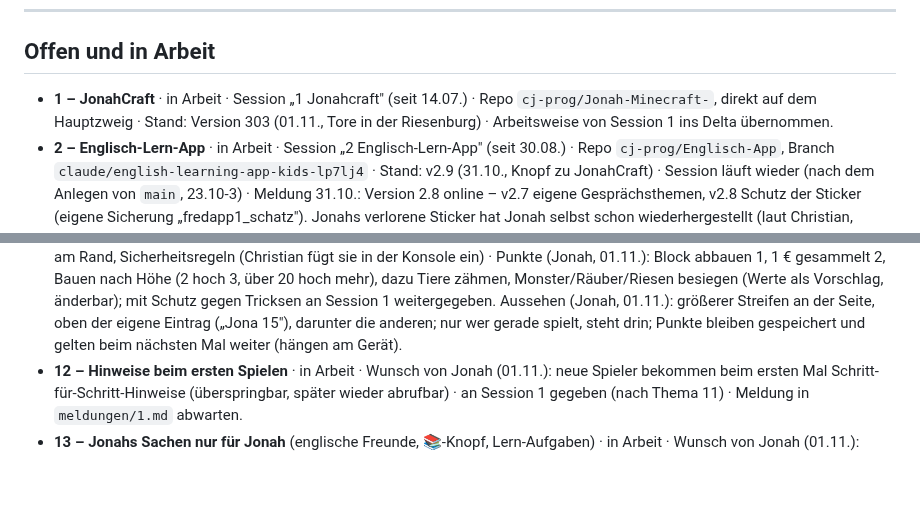
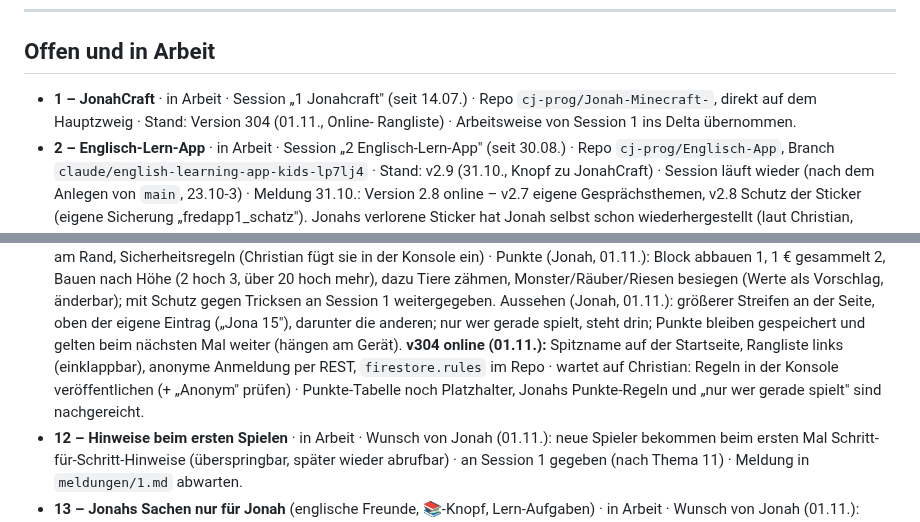
Before and after one commit to cj-prog/Jonah-Minecraft-, a Markdown page: THEMEN.md, 2 parts joined by grey strips. Rendered like a GitHub page; blank space fills up the shorter version.

Commit message:
Register: v304 Rangliste online, wartet auf Regeln
Co-Authored-By: Claude Opus 5.5 <noreply@anthropic.com>
Claude-Session: https://claude.ai/code/session_01J8Ww7nwXLTSSsk88A7M4mx

```diff
--- a/THEMEN.md
+++ b/THEMEN.md
@@ -73,8 +73,8 @@ Nur weitere Tools und Dienste (Budget 5 € pro Tag). Claude-Sessions zählen ni
 ## Offen und in Arbeit
 
 - **1 – JonahCraft** · in Arbeit · Session „1 Jonahcraft" (seit 14.07.) · Repo
-  `cj-prog/Jonah-Minecraft-`, direkt auf dem Hauptzweig · Stand: Version 303 (01.11., Tore in der
-  Riesenburg) · Arbeitsweise von Session 1 ins Delta übernommen.
+  `cj-prog/Jonah-Minecraft-`, direkt auf dem Hauptzweig · Stand: Version 304 (01.11., Online-
+  Rangliste) · Arbeitsweise von Session 1 ins Delta übernommen.
 - **2 – Englisch-Lern-App** · in Arbeit · Session „2 Englisch-Lern-App" (seit 30.08.) · Repo
   `cj-prog/Englisch-App`, Branch `claude/english-learning-app-kids-lp7lj4` · Stand: v2.9
   (31.10., Knopf zu JonahCraft) · Session läuft wieder (nach dem Anlegen von `main`,
@@ -99,6 +99,10 @@ Nur weitere Tools und Dienste (Budget 5 € pro Tag). Claude-Sessions zählen ni
   Aussehen (Jonah, 01.11.): größerer Streifen an der Seite, oben der eigene Eintrag („Jona 15"),
   darunter die anderen; nur wer gerade spielt, steht drin; Punkte bleiben gespeichert und gelten
   beim nächsten Mal weiter (hängen am Gerät).
+  **v304 online (01.11.):** Spitzname auf der Startseite, Rangliste links (einklappbar), anonyme
+  Anmeldung per REST, `firestore.rules` im Repo · wartet auf Christian: Regeln in der Konsole
+  veröffentlichen (+ „Anonym" prüfen) · Punkte-Tabelle noch Platzhalter, Jonahs Punkte-Regeln und
+  „nur wer gerade spielt" sind nachgereicht.
 - **12 – Hinweise beim ersten Spielen** · in Arbeit · Wunsch von Jonah (01.11.): neue Spieler
   bekommen beim ersten Mal Schritt-für-Schritt-Hinweise (überspringbar, später wieder abrufbar)
   · an Session 1 gegeben (nach Thema 11) · Meldung in `meldungen/1.md` abwarten.
```
